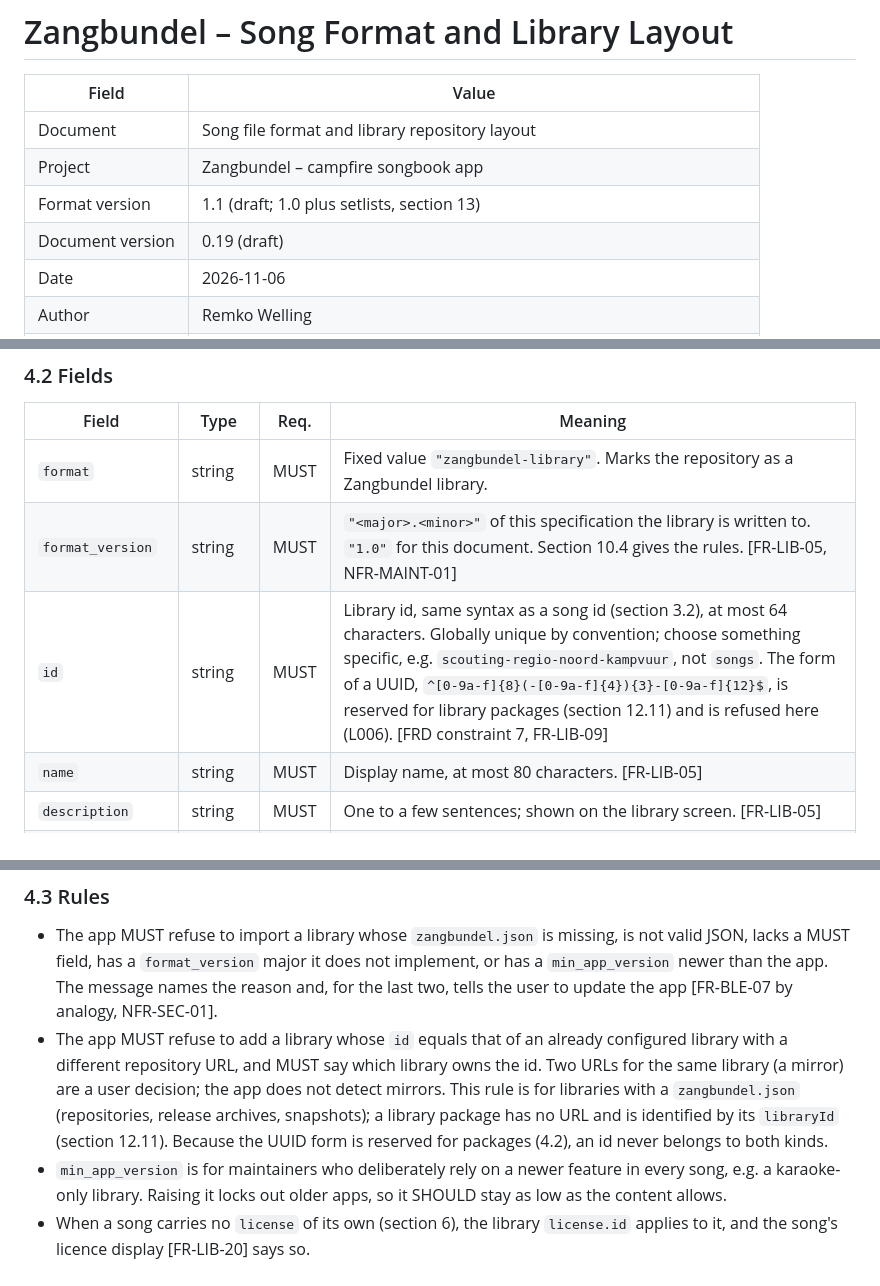
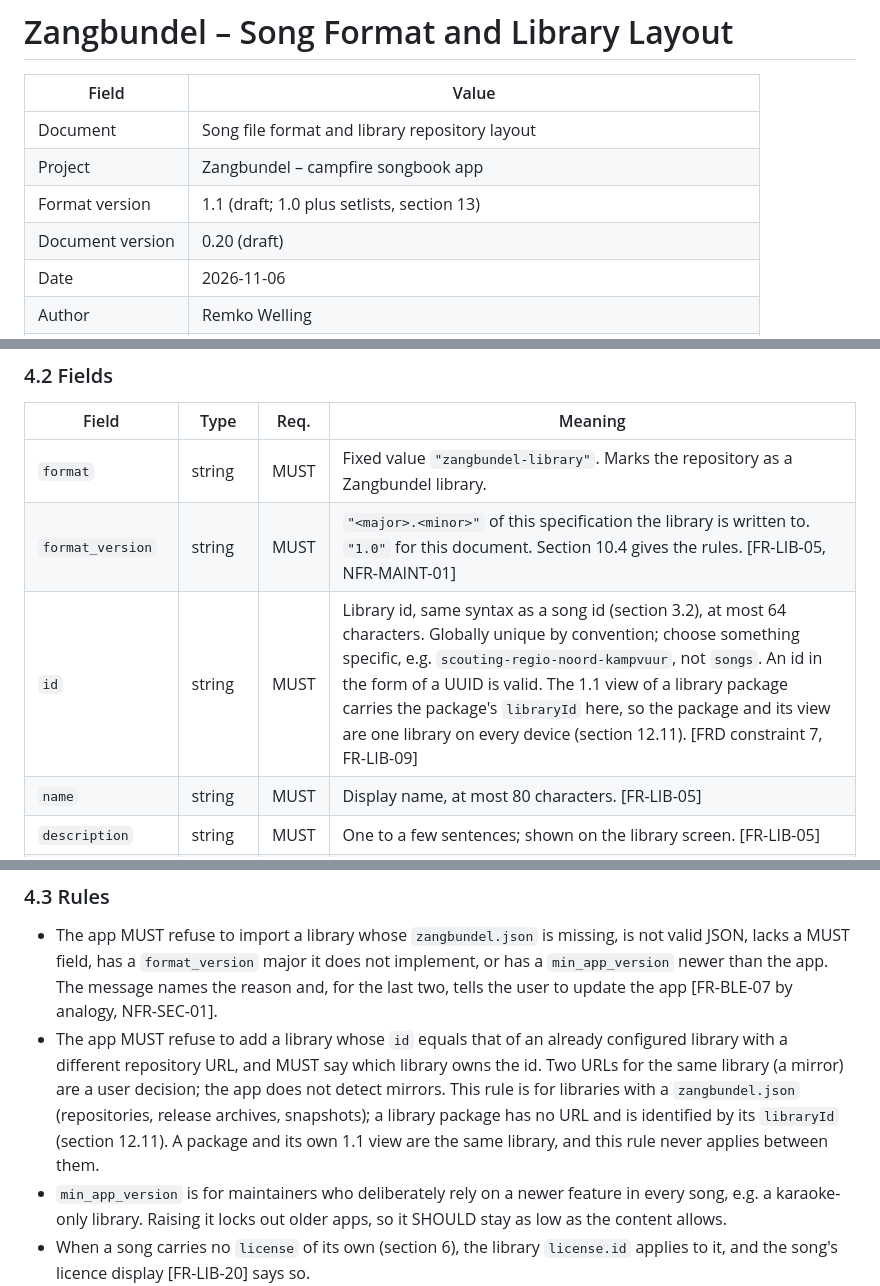
Before and after one commit to pe1mew/Zangbundel, a Markdown page: design/song-format.md, 3 parts joined by grey strips. GitHub-like rendering.

```diff
--- a/design/song-format.md
+++ b/design/song-format.md
@@ -5,7 +5,7 @@
 | Document | Song file format and library repository layout |
 | Project | Zangbundel – campfire songbook app |
 | Format version | 1.1 (draft; 1.0 plus setlists, section 13) |
-| Document version | 0.19 (draft) |
+| Document version | 0.20 (draft) |
 | Date | 2026-11-06 |
 | Author | Remko Welling |
 | Status | Draft for review |
@@ -179,7 +180,7 @@ The library file is edited rarely and is small. JSON parses identically on Andro
 |---|---|---|---|
 | `format` | string | MUST | Fixed value `"zangbundel-library"`. Marks the repository as a Zangbundel library. |
 | `format_version` | string | MUST | `"<major>.<minor>"` of this specification the library is written to. `"1.0"` for this document. Section 10.4 gives the rules. [FR-LIB-05, NFR-MAINT-01] |
-| `id` | string | MUST | Library id, same syntax as a song id (section 3.2), at most 64 characters. Globally unique by convention; choose something specific, e.g. `scouting-regio-noord-kampvuur`, not `songs`. The form of a UUID, `^[0-9a-f]{8}(-[0-9a-f]{4}){3}-[0-9a-f]{12}$`, is reserved for library packages (section 12.11) and is refused here (L006). [FRD constraint 7, FR-LIB-09] |
+| `id` | string | MUST | Library id, same syntax as a song id (section 3.2), at most 64 characters. Globally unique by convention; choose something specific, e.g. `scouting-regio-noord-kampvuur`, not `songs`. An id in the form of a UUID is valid. The 1.1 view of a library package carries the package's `libraryId` here, so the package and its view are one library on every device (section 12.11). [FRD constraint 7, FR-LIB-09] |
 | `name` | string | MUST | Display name, at most 80 characters. [FR-LIB-05] |
 | `description` | string | MUST | One to a few sentences; shown on the library screen. [FR-LIB-05] |
 | `maintainer` | object | MUST | `{ "name": string, "email": string, "url": string }`; `name` plus at least one of `email` or `url`. [FR-LIB-05] |
@@ -195,7 +196,7 @@ Unknown fields MUST be ignored by the app, so a library can carry extra fields f
 ### 4.3 Rules
 
 - The app MUST refuse to import a library whose `zangbundel.json` is missing, is not valid JSON, lacks a MUST field, has a `format_version` major it does not implement, or has a `min_app_version` newer than the app. The message names the reason and, for the last two, tells the user to update the app [FR-BLE-07 by analogy, NFR-SEC-01].
-- The app MUST refuse to add a library whose `id` equals that of an already configured library with a different repository URL, and MUST say which library owns the id. Two URLs for the same library (a mirror) are a user decision; the app does not detect mirrors. This rule is for libraries with a `zangbundel.json` (repositories, release archives, snapshots); a library package has no URL and is identified by its `libraryId` (section 12.11). Because the UUID form is reserved for packages (4.2), an id never belongs to both kinds.
+- The app MUST refuse to add a library whose `id` equals that of an already configured library with a different repository URL, and MUST say which library owns the id. Two URLs for the same library (a mirror) are a user decision; the app does not detect mirrors. This rule is for libraries with a `zangbundel.json` (repositories, release archives, snapshots); a library package has no URL and is identified by its `libraryId` (section 12.11). A package and its own 1.1 view are the same library, and this rule never applies between them.
 - `min_app_version` is for maintainers who deliberately rely on a newer feature in every song, e.g. a karaoke-only library. Raising it locks out older apps, so it SHOULD stay as low as the content allows.
 - When a song carries no `license` of its own (section 6), the library `license.id` applies to it, and the song's licence display [FR-LIB-20] says so.
 
```
Also changed, not shown: other parts of design/song-format.md (+13 -8 lines), changelog.md (+10 -1 lines), design/proposals/2026-11-06-backward-compatible-packages.md (+18 -1 lines).
